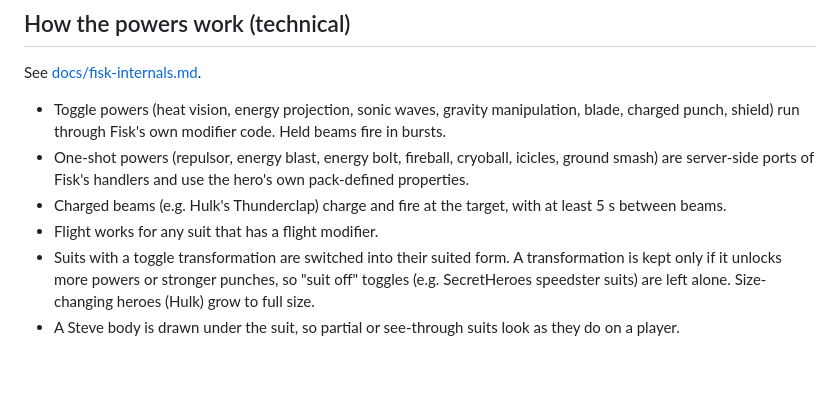
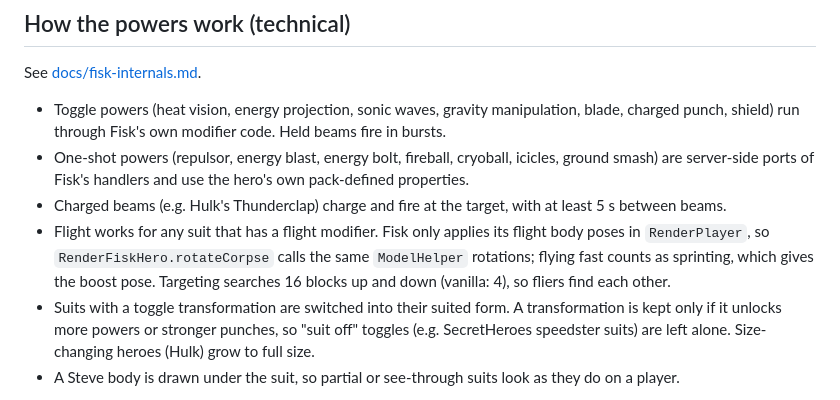
Before and after one commit to DemidChebakov/FiskCompanions, a Markdown page: README.md, the part around one of its changes. GitHub-like rendering; blank space fills up the shorter version.

```diff
--- a/README.md
+++ b/README.md
@@ -115,7 +123,9 @@ See [docs/fisk-internals.md](docs/fisk-internals.md).
 - One-shot powers (repulsor, energy blast, energy bolt, fireball, cryoball, icicles, ground smash) are server-side
   ports of Fisk's handlers and use the hero's own pack-defined properties.
 - Charged beams (e.g. Hulk's Thunderclap) charge and fire at the target, with at least 5 s between beams.
-- Flight works for any suit that has a flight modifier.
+- Flight works for any suit that has a flight modifier. Fisk only applies its flight body poses in `RenderPlayer`, so
+  `RenderFiskHero.rotateCorpse` calls the same `ModelHelper` rotations; flying fast counts as sprinting, which gives the
+  boost pose. Targeting searches 16 blocks up and down (vanilla: 4), so fliers find each other.
 - Suits with a toggle transformation are switched into their suited form. A transformation is kept only if it unlocks
   more powers or stronger punches, so "suit off" toggles (e.g. SecretHeroes speedster suits) are left alone.
   Size-changing heroes (Hulk) grow to full size.
```
Also changed, not shown: other parts of README.md (+11 -3 lines), docs/images/configurator.png, docs/images/flight.png (added), 10 other files.
